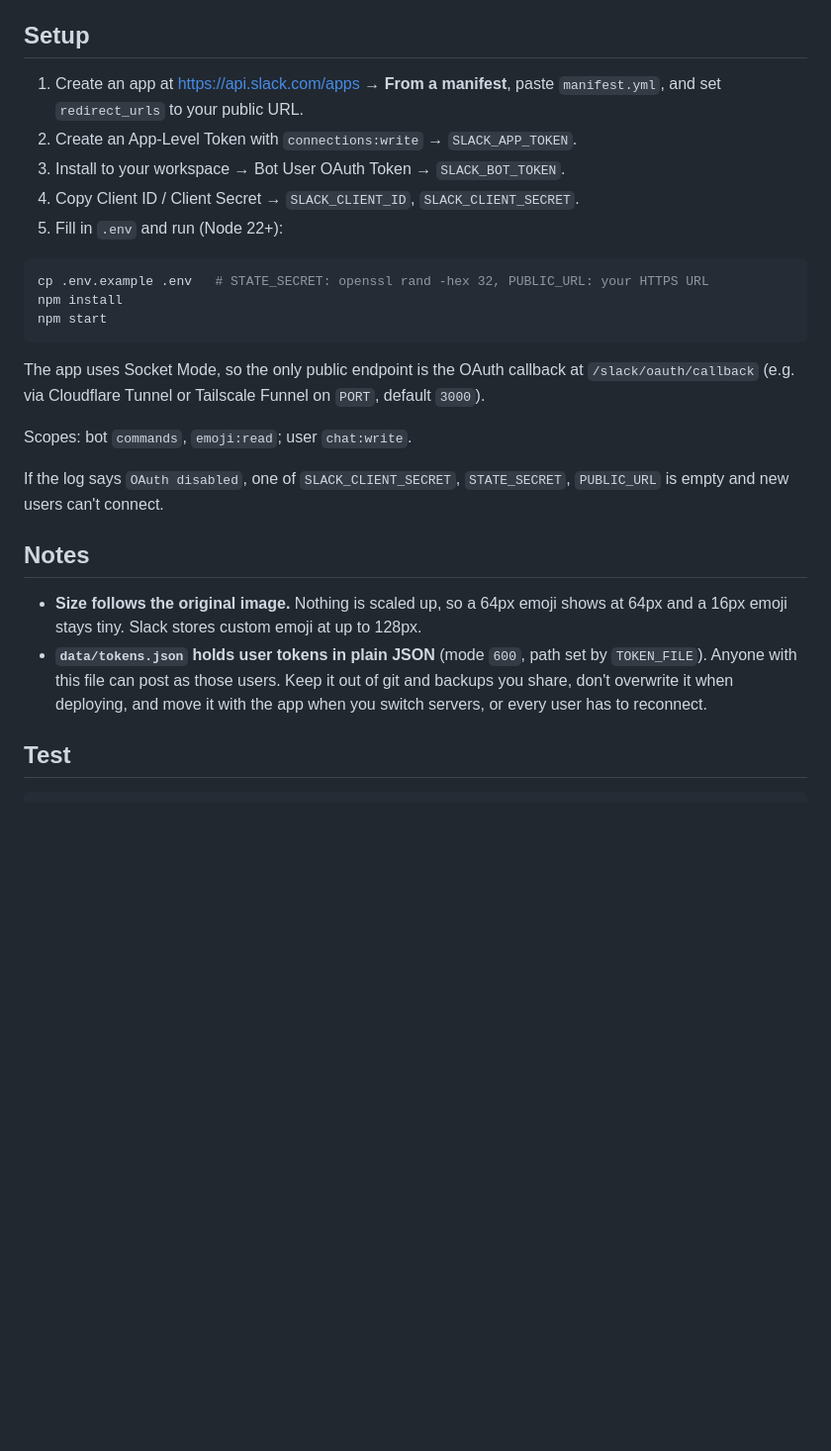
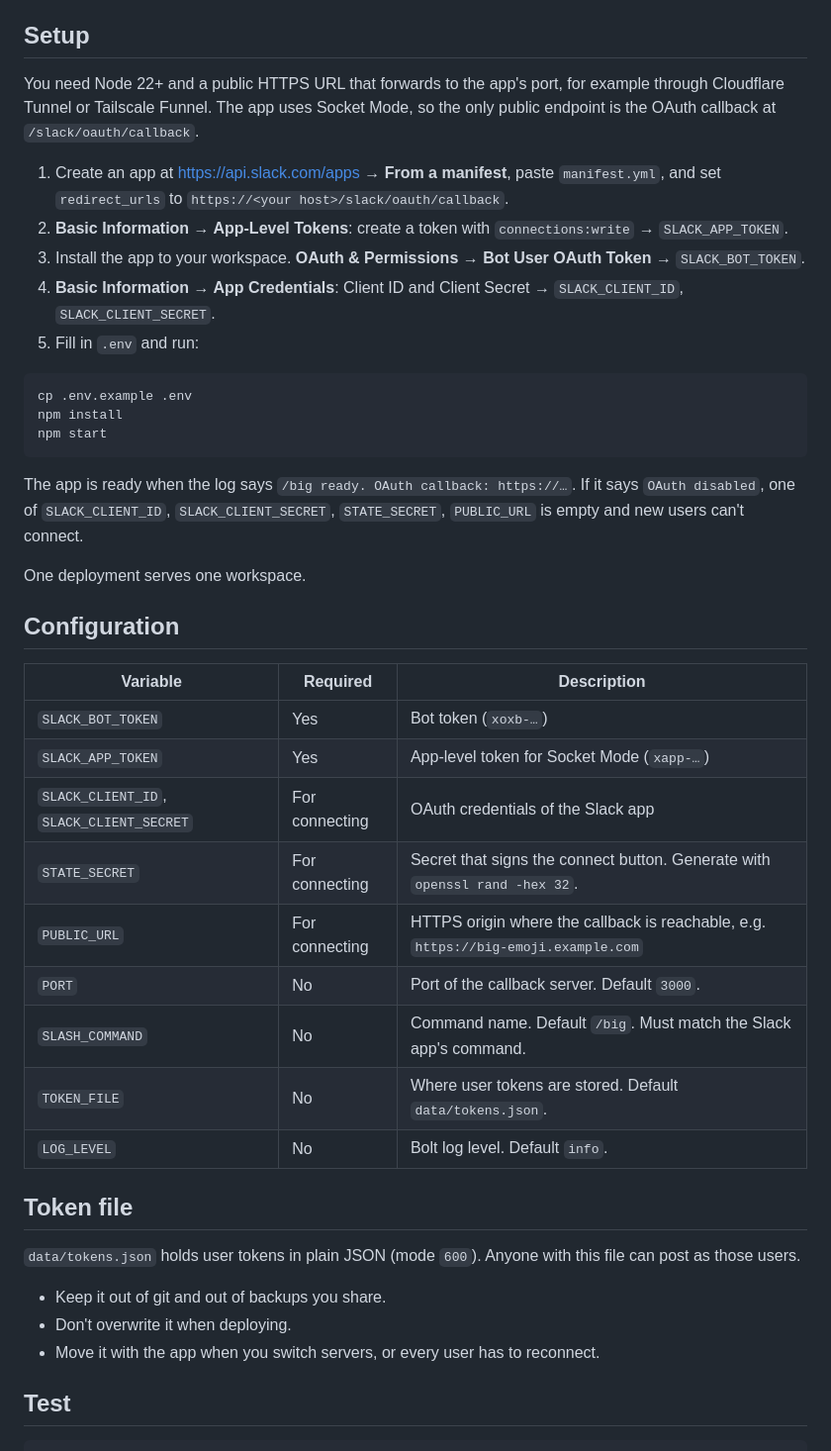
Before and after one commit to kongchu2/slack-big-emoji, a Markdown page: README.md, the part around one of its changes. Shown at 99% size. GitHub-like rendering; blank space fills up the shorter version.

````diff
--- a/README.md
+++ b/README.md
@@ -14,28 +52,45 @@ Limitations: custom emoji only (no Unicode emoji), one emoji per command, and sl
 
 ## Setup
 
-1. Create an app at https://api.slack.com/apps → **From a manifest**, paste `manifest.yml`, and set `redirect_urls` to your public URL.
-2. Create an App-Level Token with `connections:write` → `SLACK_APP_TOKEN`.
-3. Install to your workspace → Bot User OAuth Token → `SLACK_BOT_TOKEN`.
-4. Copy Client ID / Client Secret → `SLACK_CLIENT_ID`, `SLACK_CLIENT_SECRET`.
-5. Fill in `.env` and run (Node 22+):
+You need Node 22+ and a public HTTPS URL that forwards to the app's port, for example through Cloudflare Tunnel or Tailscale Funnel. The app uses Socket Mode, so the only public endpoint is the OAuth callback at `/slack/oauth/callback`.
+
+1. Create an app at https://api.slack.com/apps → **From a manifest**, paste `manifest.yml`, and set `redirect_urls` to `https://<your host>/slack/oauth/callback`.
+2. **Basic Information → App-Level Tokens**: create a token with `connections:write` → `SLACK_APP_TOKEN`.
+3. Install the app to your workspace. **OAuth & Permissions → Bot User OAuth Token** → `SLACK_BOT_TOKEN`.
+4. **Basic Information → App Credentials**: Client ID and Client Secret → `SLACK_CLIENT_ID`, `SLACK_CLIENT_SECRET`.
+5. Fill in `.env` and run:
 
 ```sh
-cp .env.example .env   # STATE_SECRET: openssl rand -hex 32, PUBLIC_URL: your HTTPS URL
+cp .env.example .env
 npm install
 npm start
 ```
 
-The app uses Socket Mode, so the only public endpoint is the OAuth callback at `/slack/oauth/callback` (e.g. via Cloudflare Tunnel or Tailscale Funnel on `PORT`, default `3000`).
+The app is ready when the log says `/big ready. OAuth callback: https://…`. If it says `OAuth disabled`, one of `SLACK_CLIENT_ID`, `SLACK_CLIENT_SECRET`, `STATE_SECRET`, `PUBLIC_URL` is empty and new users can't connect.
 
-Scopes: bot `commands`, `emoji:read`; user `chat:write`.
+One deployment serves one workspace.
 
-If the log says `OAuth disabled`, one of `SLACK_CLIENT_SECRET`, `STATE_SECRET`, `PUBLIC_URL` is empty and new users can't connect.
+## Configuration
 
-## Notes
+| Variable | Required | Description |
+| --- | --- | --- |
+| `SLACK_BOT_TOKEN` | Yes | Bot token (`xoxb-…`) |
+| `SLACK_APP_TOKEN` | Yes | App-level token for Socket Mode (`xapp-…`) |
+| `SLACK_CLIENT_ID`, `SLACK_CLIENT_SECRET` | For connecting | OAuth credentials of the Slack app |
+| `STATE_SECRET` | For connecting | Secret that signs the connect button. Generate with `openssl rand -hex 32`. |
+| `PUBLIC_URL` | For connecting | HTTPS origin where the callback is reachable, e.g. `https://big-emoji.example.com` |
+| `PORT` | No | Port of the callback server. Default `3000`. |
+| `SLASH_COMMAND` | No | Command name. Default `/big`. Must match the Slack app's command. |
+| `TOKEN_FILE` | No | Where user tokens are stored. Default `data/tokens.json`. |
+| `LOG_LEVEL` | No | Bolt log level. Default `info`. |
 
-- **Size follows the original image.** Nothing is scaled up, so a 64px emoji shows at 64px and a 16px emoji stays tiny. Slack stores custom emoji at up to 128px.
-- **`data/tokens.json` holds user tokens in plain JSON** (mode `600`, path set by `TOKEN_FILE`). Anyone with this file can post as those users. Keep it out of git and backups you share, don't overwrite it when deploying, and move it with the app when you switch servers, or every user has to reconnect.
+## Token file
+
+`data/tokens.json` holds user tokens in plain JSON (mode `600`). Anyone with this file can post as those users.
+
+- Keep it out of git and out of backups you share.
+- Don't overwrite it when deploying.
+- Move it with the app when you switch servers, or every user has to reconnect.
 
 ## Test
 
````
Also changed, not shown: other parts of README.md (+42 -4 lines), docs/demo.gif (added).
